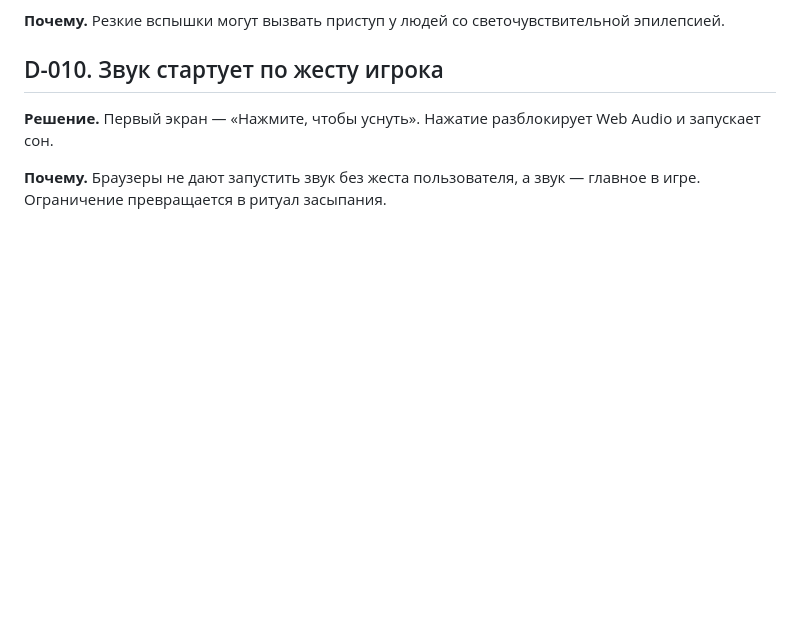
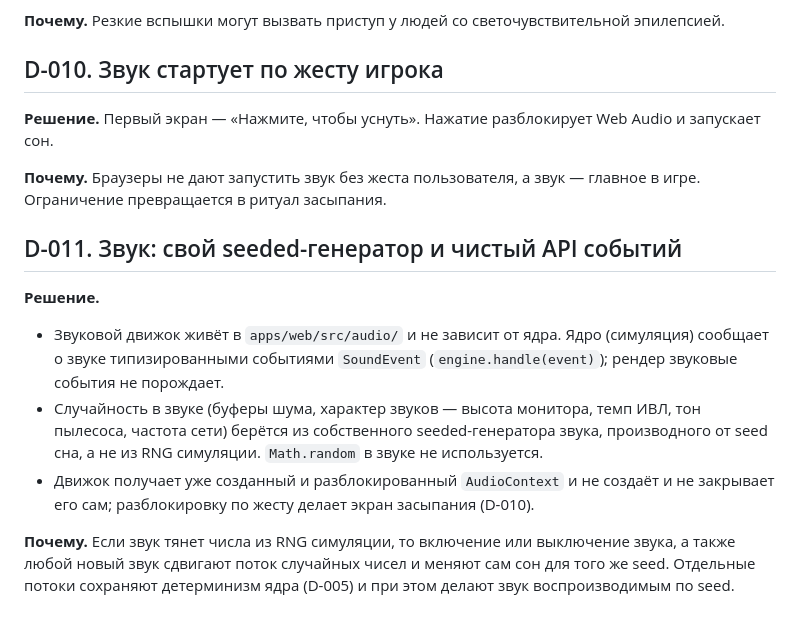
Before and after one commit to pavelmiskevich/37-2-dream, a Markdown page: docs/decisions.md, the part around the change. Drawn GitHub-style; blank space fills up the shorter version.

Commit message:
D-011: свой seeded-генератор звука и API звуковых событий

```diff
--- a/docs/decisions.md
+++ b/docs/decisions.md
@@ -92,3 +92,22 @@ Audio и запускает сон.
 
 **Почему.** Браузеры не дают запустить звук без жеста пользователя, а звук —
 главное в игре. Ограничение превращается в ритуал засыпания.
+
+## D-011. Звук: свой seeded-генератор и чистый API событий
+
+**Решение.**
+
+- Звуковой движок живёт в `apps/web/src/audio/` и не зависит от ядра. Ядро
+  (симуляция) сообщает о звуке типизированными событиями `SoundEvent`
+  (`engine.handle(event)`); рендер звуковые события не порождает.
+- Случайность в звуке (буферы шума, характер звуков — высота монитора, темп
+  ИВЛ, тон пылесоса, частота сети) берётся из собственного seeded-генератора
+  звука, производного от seed сна, а не из RNG симуляции. `Math.random` в звуке
+  не используется.
+- Движок получает уже созданный и разблокированный `AudioContext` и не создаёт
+  и не закрывает его сам; разблокировку по жесту делает экран засыпания (D-010).
+
+**Почему.** Если звук тянет числа из RNG симуляции, то включение или
+выключение звука, а также любой новый звук сдвигают поток случайных чисел и
+меняют сам сон для того же seed. Отдельные потоки сохраняют детерминизм ядра
+(D-005) и при этом делают звук воспроизводимым по seed.
```
